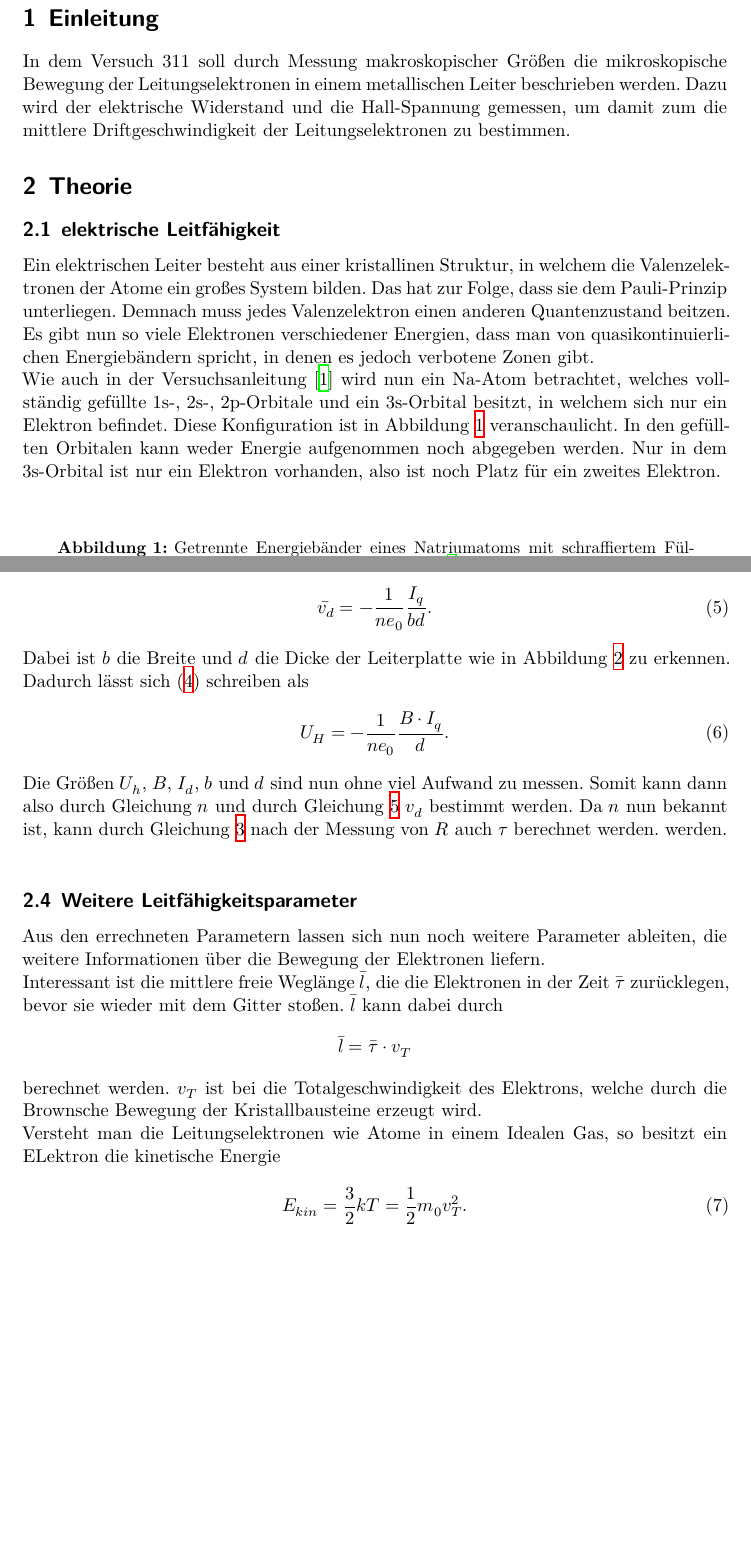
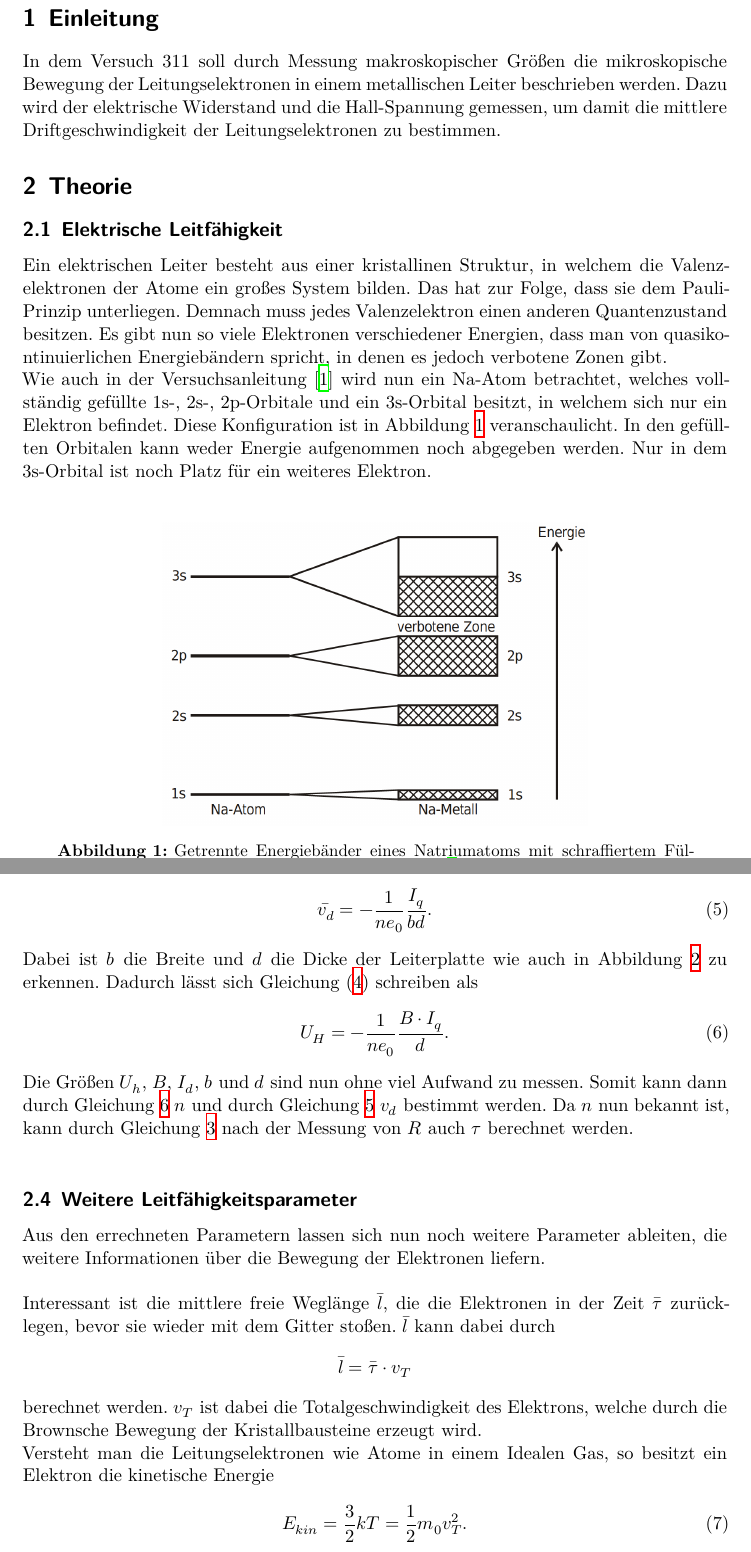
Before and after one commit to chris-topher6/Anfaenger-Praktikum, a LaTeX document (V311/main.tex, which reads V311/content/einleitung.tex, V311/content/theorie.tex): two parts of pages 3 and 6 of 8, joined at a grey line, cut so that both start at the same text, the shorter picture padded with empty space. Compiled offline with XeLaTeX.

Commit message:
Rechtschreibfehler-Jagt Teil 1

```diff
--- a/V311/content/einleitung.tex
+++ b/V311/content/einleitung.tex
@@ -3,5 +3,5 @@
 In dem Versuch 311 soll durch Messung makroskopischer Größen
 die mikroskopische Bewegung der Leitungselektronen in einem
 metallischen Leiter beschrieben werden. Dazu wird der elektrische
-Widerstand und die Hall-Spannung gemessen, um damit zum die
+Widerstand und die Hall-Spannung gemessen, um damit die
 mittlere Driftgeschwindigkeit der Leitungselektronen zu bestimmen.
--- a/V311/content/theorie.tex
+++ b/V311/content/theorie.tex
@@ -1,22 +1,22 @@
 \section{Theorie}
 \label{sec:Theorie}
-\subsection{elektrische Leitfähigkeit}
+\subsection{Elektrische Leitfähigkeit}
 Ein elektrischen Leiter besteht aus einer kristallinen Struktur, in welchem die Valenzelektronen der Atome
 ein großes System bilden. Das hat zur Folge, dass sie dem Pauli-Prinzip unterliegen. Demnach muss jedes
-Valenzelektron einen anderen Quantenzustand beitzen. Es gibt nun so viele Elektronen verschiedener Energien,
+Valenzelektron einen anderen Quantenzustand besitzen. Es gibt nun so viele Elektronen verschiedener Energien,
 dass man von quasikontinuierlichen Energiebändern spricht, in denen es jedoch verbotene Zonen gibt.\\
 Wie auch in der Versuchsanleitung \cite{AP01}
 wird nun ein Na-Atom betrachtet, welches vollständig gefüllte 1s-, 2s-, 2p-Orbitale und ein 3s-Orbital besitzt,
 in welchem sich nur ein Elektron befindet. Diese Konfiguration ist in Abbildung \ref{fig:Energiebander}
 veranschaulicht. In den gefüllten Orbitalen kann weder Energie aufgenommen noch abgegeben werden. Nur in dem
-3s-Orbital ist nur ein Elektron vorhanden, also ist noch Platz für ein zweites Elektron.\\
+3s-Orbital ist noch Platz für ein weiteres Elektron.\\
 %
 \begin{figure}[H]
     \centering
+    \includegraphics[scale = 0.3]{content/1Energiebänder.png}
     \caption{Getrennte Energiebänder eines Natriumatoms mit schraffiertem Füllungsgrad in einem Kristall. Quelle: \cite{AP01}}
     \label{fig:Energiebander}
-    \includegraphics[scale = 0.3]{content/1Energiebänder.png}
-    \end{figure}
+\end{figure}
 %
 \noindent Wird nun ein elektrisches Feld an das Metall angelegt, können sich Elektronen durch diese Orbitale in Richtung des
 elektischen Feldes bewegen. So entsteht durch die Bewegung der Elektronen aus dem obersten Energieband
@@ -112,29 +112,28 @@ gegeben, wobei man $\bar{v_d}$ schreiben kann als
 \begin{equation}
     \bar{v_d}=-\frac{1}{ne_0}\frac{I_q}{bd}. \label{eqn:vd}
 \end{equation}
-Dabei ist $b$ die Breite und $d$ die Dicke der Leiterplatte wie in Abbildung \ref{fig:Hall} zu erkennen.
-Dadurch lässt sich \eqref{eqn:Uh1} schreiben als
+Dabei ist $b$ die Breite und $d$ die Dicke der Leiterplatte wie auch in Abbildung \ref{fig:Hall} zu erkennen.
+Dadurch lässt sich Gleichung \eqref{eqn:Uh1} schreiben als
 \begin{equation}
     U_H=-\frac{1}{ne_0}\frac{B\cdot I_q}{d}. \label{eqn:Uh2}
 \end{equation}
-Die Größen $U_h$, $B$, $I_d$, $b$ und $d$ sind nun ohne viel Aufwand zu messen. Somit kann dann also durch
-Gleichung \label{eqn:Uh2} $n$ und durch Gleichung \ref{eqn:vd} $v_d$ bestimmt werden. Da $n$ nun bekannt ist,
-kann durch Gleichung \ref{eqn:R} nach der Messung von $R$ auch $\tau$ berechnet werden.
-werden.\\
+Die Größen $U_h$, $B$, $I_d$, $b$ und $d$ sind nun ohne viel Aufwand zu messen. Somit kann dann durch
+Gleichung \ref{eqn:Uh2} $n$ und durch Gleichung \ref{eqn:vd} $v_d$ bestimmt werden. Da $n$ nun bekannt ist,
+kann durch Gleichung \ref{eqn:R} nach der Messung von $R$ auch $\tau$ berechnet werden.\\
 \subsection{Weitere Leitfähigkeitsparameter}
 Aus den errechneten Parametern lassen sich nun noch weitere Parameter ableiten, die weitere Informationen
-über die Bewegung der Elektronen liefern.\\
+über die Bewegung der Elektronen liefern.\\\\
 Interessant ist die mittlere freie Weglänge $\bar{l}$, die die Elektronen in der Zeit $\bar{\tau}$ zurücklegen, bevor
 sie wieder mit dem Gitter stoßen. $\bar{l}$ kann dabei durch
 \begin{equation*}
     \bar{l}=\bar{\tau}\cdot v_T
 \end{equation*}
-berechnet werden. $v_T$ ist bei die Totalgeschwindigkeit des Elektrons, welche durch die Brownsche Bewegung
+berechnet werden. $v_T$ ist dabei die Totalgeschwindigkeit des Elektrons, welche durch die Brownsche Bewegung
 %vielleicht besser Wärmebewegung?
 der Kristallbausteine erzeugt wird.\\
-Versteht man die Leitungselektronen wie Atome in einem Idealen Gas, so besitzt ein ELektron die kinetische Energie
+Versteht man die Leitungselektronen wie Atome in einem Idealen Gas, so besitzt ein Elektron die kinetische Energie
 \begin{equation}
-    E_{kin}=\frac{3}{2}kT=\frac{1}{2}m_0v_T^2. \label{eqn:Ekin}
+    E_{kin}=\frac{3}{2}kT=\frac{1}{2}m_0v_T^2 . \label{eqn:Ekin}
 \end{equation}
 Dabei entspricht $k$ der Bolzmann Konstante. Umstellen von \eqref{eqn:Ekin} liefert
 \begin{equation}
```
Also changed, not shown: V311/content/durchfuehrung.tex (+9 -9 lines), V311/content/theorie.tex (20 more changed lines).
